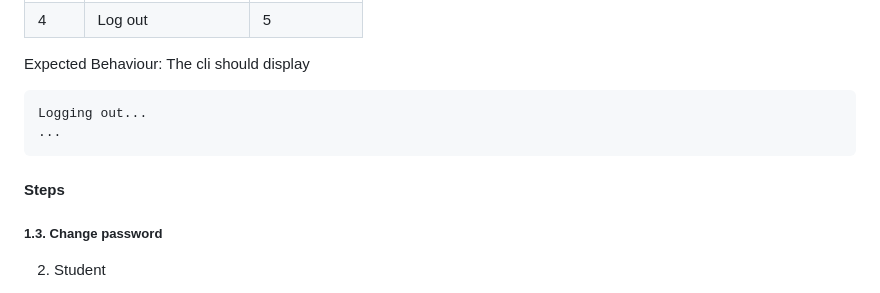
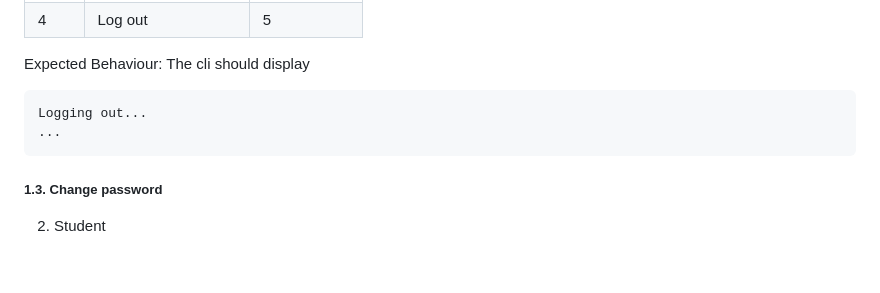
Before and after one commit to casperchew/SC2002, a Markdown page: README.md, the part around the change. Rendered like a GitHub page; blank space fills up the shorter version.

````diff
--- a/README.md
+++ b/README.md
@@ -93,9 +93,6 @@ Logging out...
 ...
 ```
 
-#### Steps
-
-
 ##### 1.3. Change password
 
 2. Student
````
